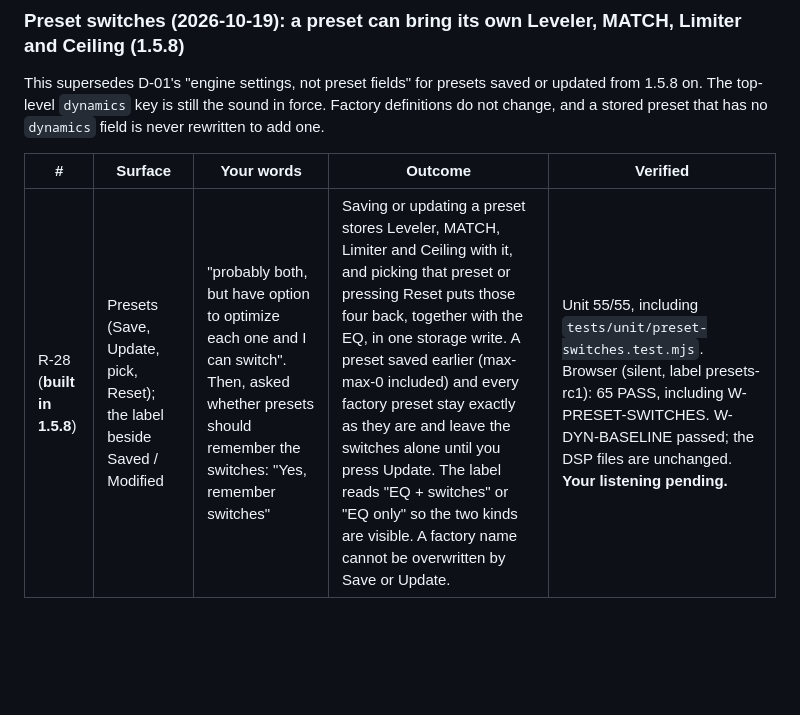
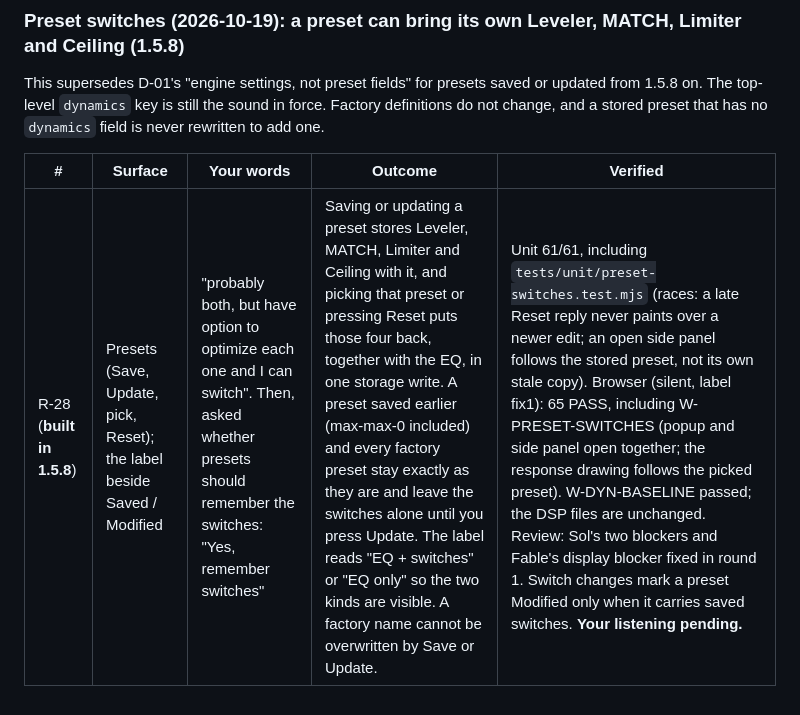
Before and after one commit to cornishandy/tidal-miniplayer-extension, a Markdown page: docs/DESIGN_DECISIONS.md, the part around the change. Drawn GitHub-style; blank space fills up the shorter version.

Commit message:
docs(decisions): R-28 evidence after review fix round 1
Co-Authored-By: Claude Opus 5.5 <noreply@anthropic.com>

```diff
--- a/docs/DESIGN_DECISIONS.md
+++ b/docs/DESIGN_DECISIONS.md
@@ -232,4 +232,4 @@ This supersedes D-01's "engine settings, not preset fields" for presets saved or
 
 | # | Surface | Your words | Outcome | Verified |
 |---|---|---|---|---|
-| R-28 (**built in 1.5.8**) | Presets (Save, Update, pick, Reset); the label beside Saved / Modified | "probably both, but have option to optimize each one and I can switch". Then, asked whether presets should remember the switches: "Yes, remember switches" | Saving or updating a preset stores Leveler, MATCH, Limiter and Ceiling with it, and picking that preset or pressing Reset puts those four back, together with the EQ, in one storage write. A preset saved earlier (max-max-0 included) and every factory preset stay exactly as they are and leave the switches alone until you press Update. The label reads "EQ + switches" or "EQ only" so the two kinds are visible. A factory name cannot be overwritten by Save or Update. | Unit 55/55, including `tests/unit/preset-switches.test.mjs`. Browser (silent, label presets-rc1): 65 PASS, including W-PRESET-SWITCHES. W-DYN-BASELINE passed; the DSP files are unchanged. **Your listening pending.** |
+| R-28 (**built in 1.5.8**) | Presets (Save, Update, pick, Reset); the label beside Saved / Modified | "probably both, but have option to optimize each one and I can switch". Then, asked whether presets should remember the switches: "Yes, remember switches" | Saving or updating a preset stores Leveler, MATCH, Limiter and Ceiling with it, and picking that preset or pressing Reset puts those four back, together with the EQ, in one storage write. A preset saved earlier (max-max-0 included) and every factory preset stay exactly as they are and leave the switches alone until you press Update. The label reads "EQ + switches" or "EQ only" so the two kinds are visible. A factory name cannot be overwritten by Save or Update. | Unit 61/61, including `tests/unit/preset-switches.test.mjs` (races: a late Reset reply never paints over a newer edit; an open side panel follows the stored preset, not its own stale copy). Browser (silent, label fix1): 65 PASS, including W-PRESET-SWITCHES (popup and side panel open together; the response drawing follows the picked preset). W-DYN-BASELINE passed; the DSP files are unchanged. Review: Sol's two blockers and Fable's display blocker fixed in round 1. Switch changes mark a preset Modified only when it carries saved switches. **Your listening pending.** |
```
